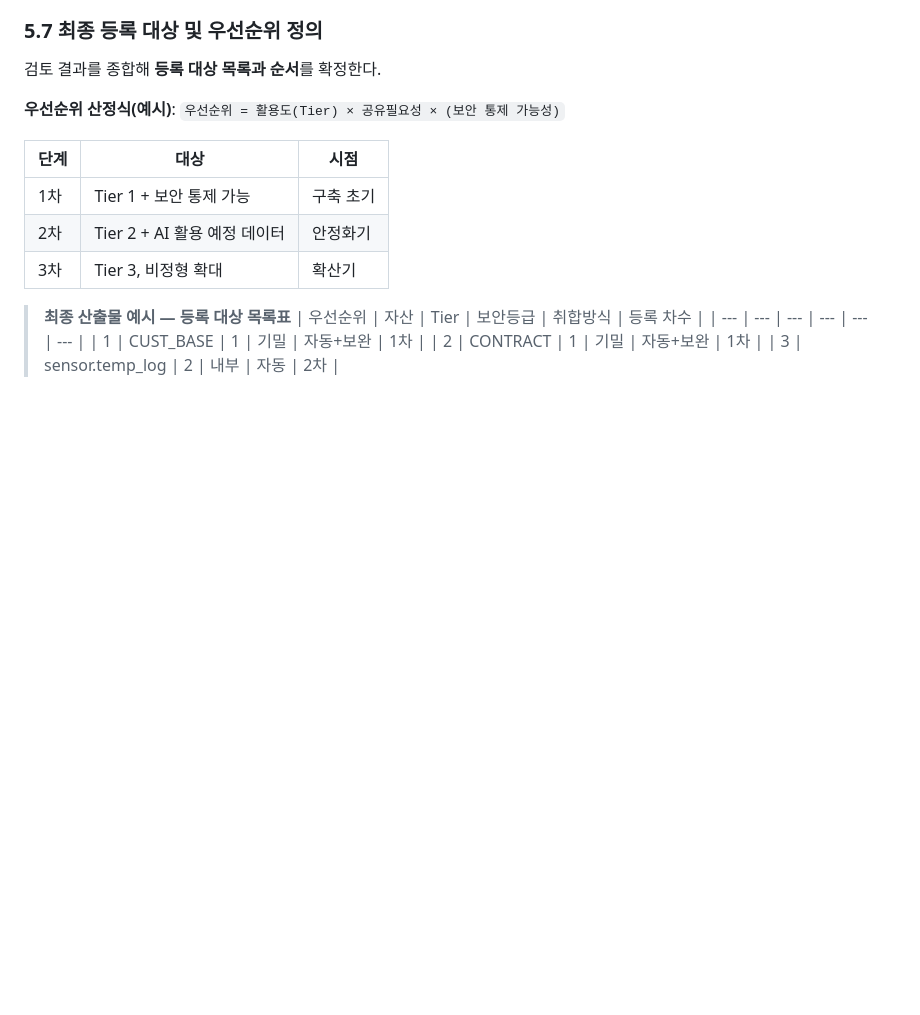
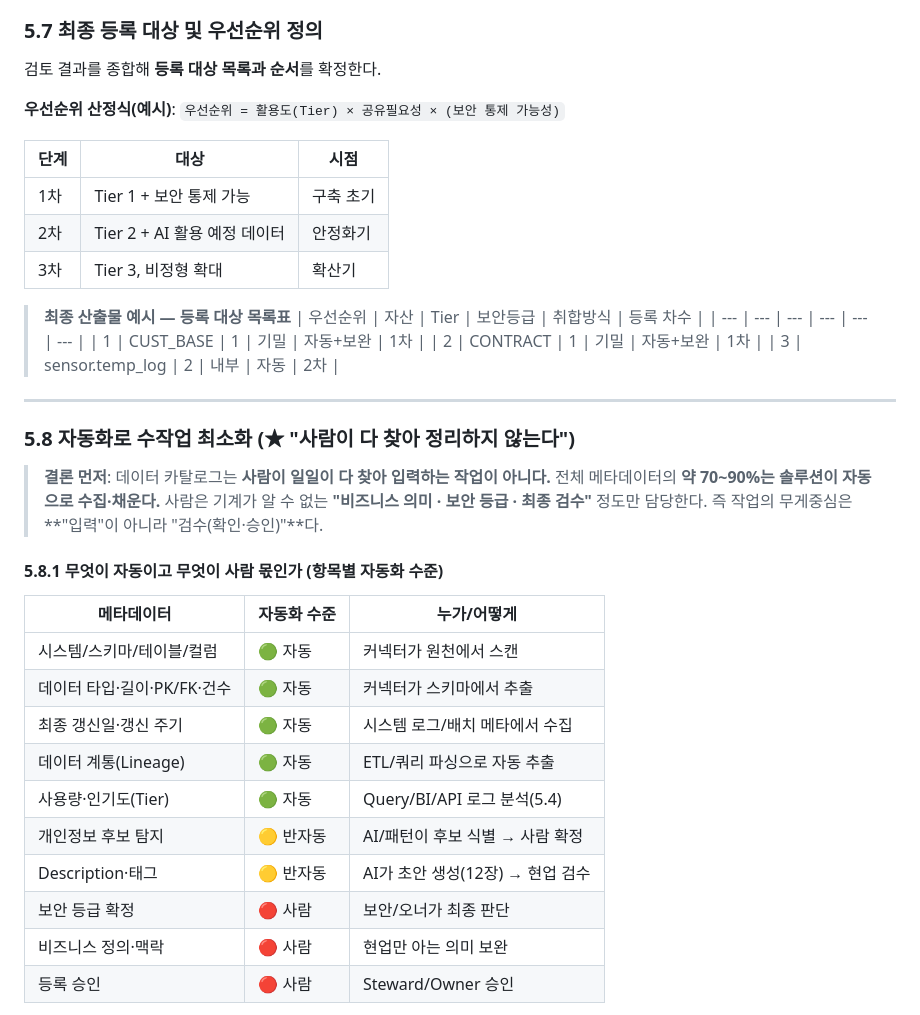
Before and after one commit to innchulchoi/test_20260206, a Markdown page: data_catalog_manual.md, the part around one of its changes. GitHub-like rendering; blank space fills up the shorter version.

```diff
--- a/data_catalog_manual.md
+++ b/data_catalog_manual.md
@@ -632,3 +633,28 @@ flowchart TD
 > | 1 | CUST_BASE | 1 | 기밀 | 자동+보완 | 1차 |
 > | 2 | CONTRACT | 1 | 기밀 | 자동+보완 | 1차 |
 > | 3 | sensor.temp_log | 2 | 내부 | 자동 | 2차 |
+
+---
+
+### 5.8 자동화로 수작업 최소화 (★ "사람이 다 찾아 정리하지 않는다")
+
+> **결론 먼저**: 데이터 카탈로그는 **사람이 일일이 다 찾아 입력하는 작업이 아니다.**
+> 전체 메타데이터의 **약 70~90%는 솔루션이 자동으로 수집·채운다.** 사람은 기계가 알 수 없는
+> **"비즈니스 의미 · 보안 등급 · 최종 검수"** 정도만 담당한다. 즉 작업의 무게중심은
+> **"입력"이 아니라 "검수(확인·승인)"**다.
+
+#### 5.8.1 무엇이 자동이고 무엇이 사람 몫인가 (항목별 자동화 수준)
+
+| 메타데이터 | 자동화 수준 | 누가/어떻게 |
+| --- | --- | --- |
+| 시스템/스키마/테이블/컬럼 | 🟢 자동 | 커넥터가 원천에서 스캔 |
+| 데이터 타입·길이·PK/FK·건수 | 🟢 자동 | 커넥터가 스키마에서 추출 |
+| 최종 갱신일·갱신 주기 | 🟢 자동 | 시스템 로그/배치 메타에서 수집 |
+| 데이터 계통(Lineage) | 🟢 자동 | ETL/쿼리 파싱으로 자동 추출 |
+| 사용량·인기도(Tier) | 🟢 자동 | Query/BI/API 로그 분석(5.4) |
+| 개인정보 후보 탐지 | 🟡 반자동 | AI/패턴이 후보 식별 → 사람 확정 |
+| Description·태그 | 🟡 반자동 | AI가 초안 생성(12장) → 현업 검수 |
+| 보안 등급 확정 | 🔴 사람 | 보안/오너가 최종 판단 |
+| 비즈니스 정의·맥락 | 🔴 사람 | 현업만 아는 의미 보완 |
+| 등록 승인 | 🔴 사람 | Steward/Owner 승인 |
+
```
Also changed, not shown: other parts of data_catalog_manual.md (+67 -0 lines).
